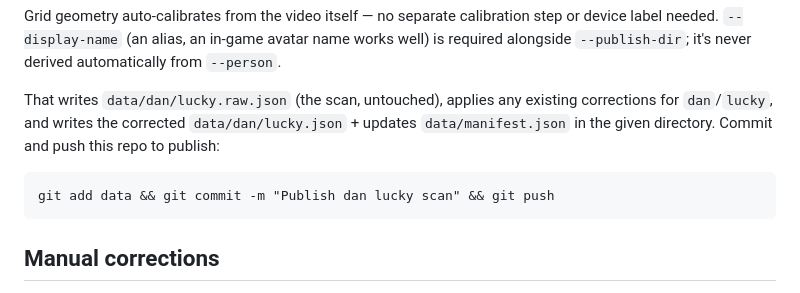
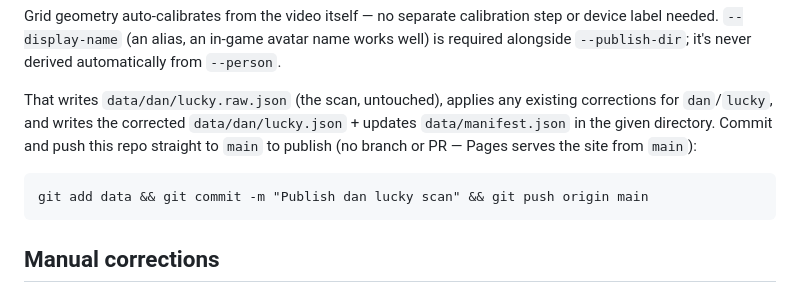
Before and after one commit to danwarddev/pogo-results, a Markdown page: README.md, the part around the change. Drawn GitHub-style.

Commit message:
Docs: commit directly to main, no branches/PRs; add CLAUDE.md
Co-Authored-By: Claude Opus 5.5 <noreply@anthropic.com>
Claude-Session: https://claude.ai/code/session_01AoAnEypo8NFmzk6E5WfRhf

````diff
--- a/README.md
+++ b/README.md
@@ -101,10 +101,11 @@ it's never derived automatically from `--person`.
 That writes `data/dan/lucky.raw.json` (the scan, untouched), applies any
 existing corrections for `dan`/`lucky`, and writes the corrected
 `data/dan/lucky.json` + updates `data/manifest.json` in the given
-directory. Commit and push this repo to publish:
+directory. Commit and push this repo straight to `main` to publish (no
+branch or PR — Pages serves the site from `main`):
 
 ```
-git add data && git commit -m "Publish dan lucky scan" && git push
+git add data && git commit -m "Publish dan lucky scan" && git push origin main
 ```
 
 ## Manual corrections
````
Also changed, not shown: CLAUDE.md (added, +8 -0 lines).
